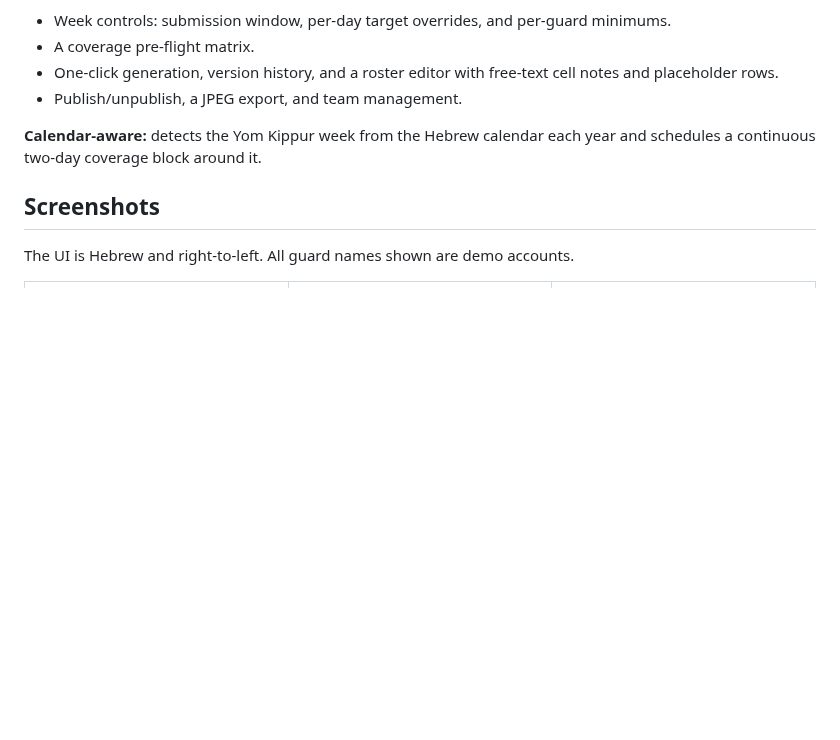
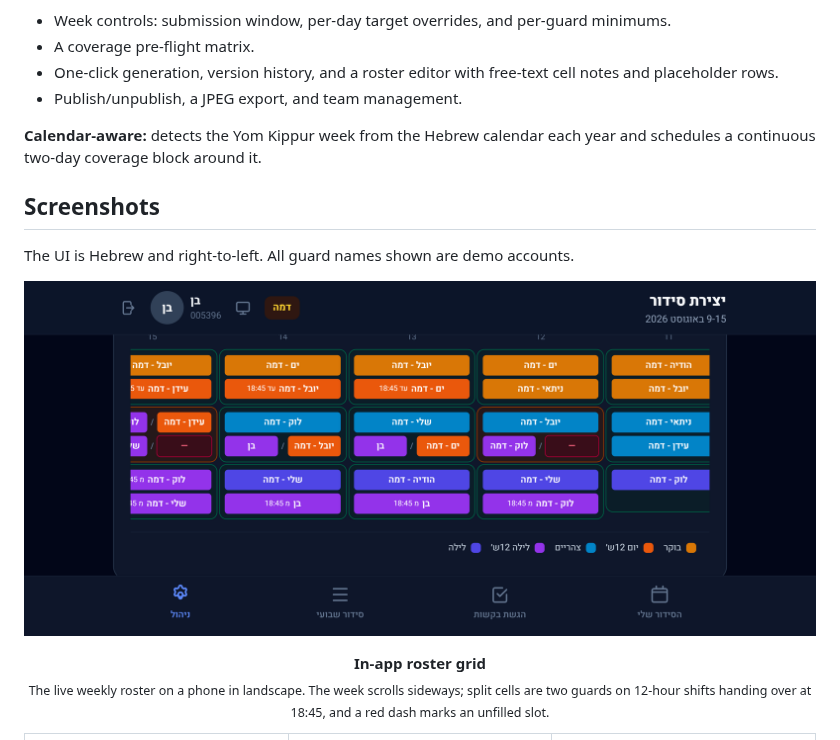
Before and after one commit to BenLachovitz/Work-Organizer, a Markdown page: README.md, the part around the change. Rendered like a GitHub page; pictures changed too: docs/screenshots/roster-grid-app.png (added); blank space fills up the shorter version.

Commit message:
Add the in-app roster grid screenshot to the README
Co-Authored-By: Claude Opus 5.5 <noreply@anthropic.com>

```diff
--- a/README.md
+++ b/README.md
@@ -81,6 +81,9 @@ a continuous two-day coverage block around it.
 
 The UI is Hebrew and right-to-left. All guard names shown are demo accounts.
 
+<p align="center"><img src="docs/screenshots/roster-grid-app.png" alt="In-app weekly roster grid on a phone in landscape" width="820"></p>
+<p align="center"><b>In-app roster grid</b><br><sub>The live weekly roster on a phone in landscape. The week scrolls sideways; split cells are two guards on 12-hour shifts handing over at 18:45, and a red dash marks an unfilled slot.</sub></p>
+
 <table>
   <tr>
     <td align="center" width="33%"><img src="docs/screenshots/guard-availability.png" alt="Guard availability form" width="260"></td>
```
